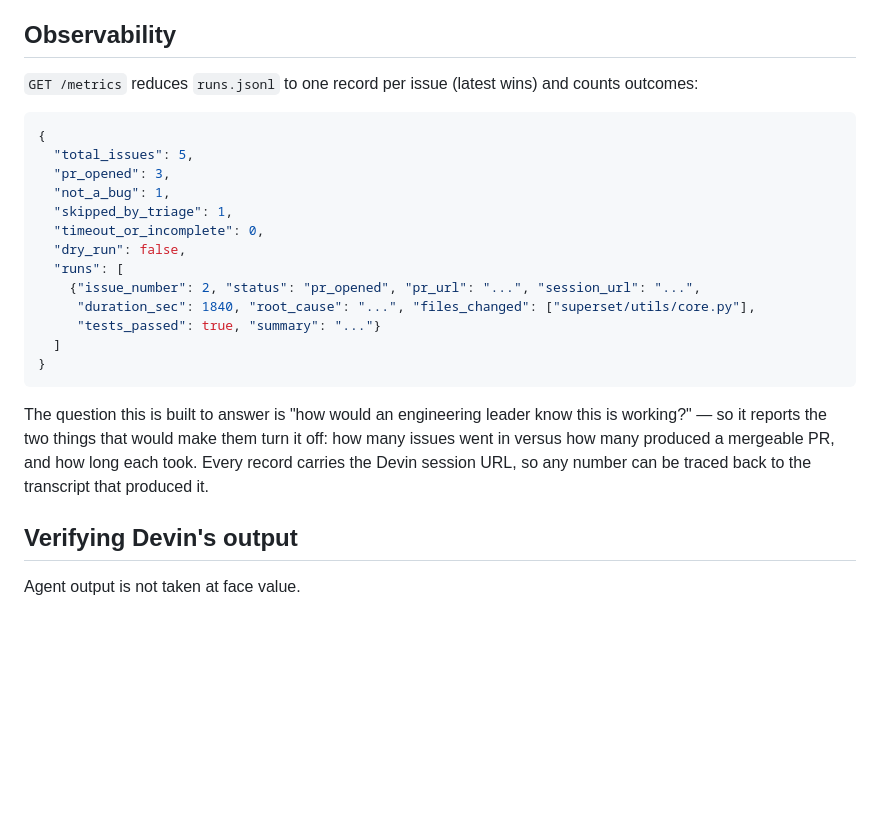
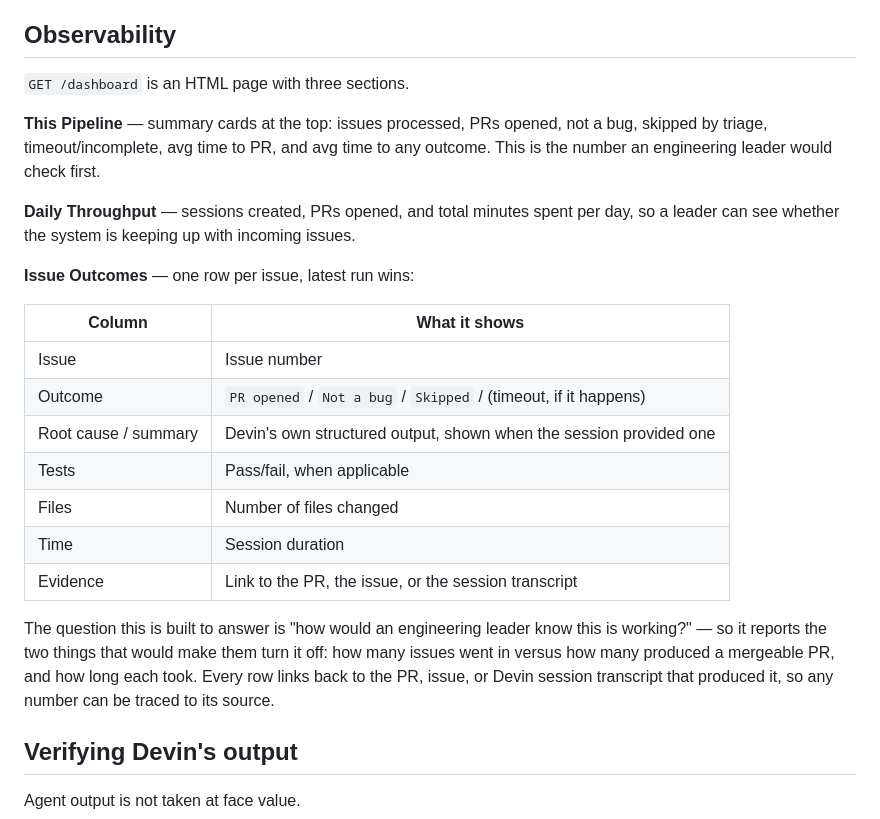
Before and after one commit to soyeon-lim/devin-issue-remediation, a Markdown page: README.md, the part around the change. Rendered like a GitHub page; blank space fills up the shorter version.

````diff
--- a/README.md
+++ b/README.md
@@ -133,28 +133,25 @@ failed delivery gets retried — used for real during testing — but redeliveri
 
 ## Observability
 
-`GET /metrics` reduces `runs.jsonl` to one record per issue (latest wins) and counts outcomes:
+`GET /dashboard` is an HTML page with three sections.
 
-```json
-{
-  "total_issues": 5,
-  "pr_opened": 3,
-  "not_a_bug": 1,
-  "skipped_by_triage": 1,
-  "timeout_or_incomplete": 0,
-  "dry_run": false,
-  "runs": [
-    {"issue_number": 2, "status": "pr_opened", "pr_url": "...", "session_url": "...",
-     "duration_sec": 1840, "root_cause": "...", "files_changed": ["superset/utils/core.py"],
-     "tests_passed": true, "summary": "..."}
-  ]
-}
-```
+**This Pipeline** — summary cards at the top: issues processed, PRs opened, not a bug, skipped by triage, timeout/incomplete, avg time to PR, and avg time to any outcome. This is the number an engineering leader would check first.
 
-The question this is built to answer is "how would an engineering leader know this is working?" —
-so it reports the two things that would make them turn it off: how many issues went in versus how
-many produced a mergeable PR, and how long each took. Every record carries the Devin session URL,
-so any number can be traced back to the transcript that produced it.
+**Daily Throughput** — sessions created, PRs opened, and total minutes spent per day, so a leader can see whether the system is keeping up with incoming issues.
+
+**Issue Outcomes** — one row per issue, latest run wins:
+
+| Column | What it shows |
+|---|---|
+| Issue | Issue number |
+| Outcome | `PR opened` / `Not a bug` / `Skipped` / (timeout, if it happens) |
+| Root cause / summary | Devin's own structured output, shown when the session provided one |
+| Tests | Pass/fail, when applicable |
+| Files | Number of files changed |
+| Time | Session duration |
+| Evidence | Link to the PR, the issue, or the session transcript |
+
+The question this is built to answer is "how would an engineering leader know this is working?" — so it reports the two things that would make them turn it off: how many issues went in versus how many produced a mergeable PR, and how long each took. Every row links back to the PR, issue, or Devin session transcript that produced it, so any number can be traced to its source.
 
 ## Verifying Devin's output
 
````
